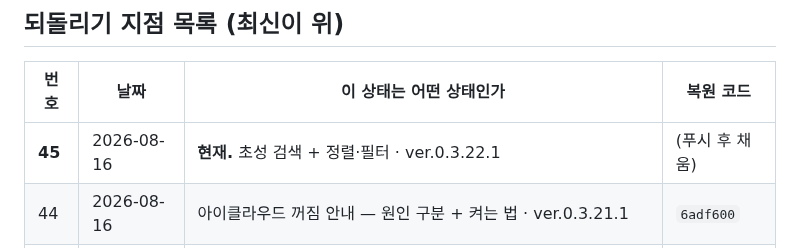
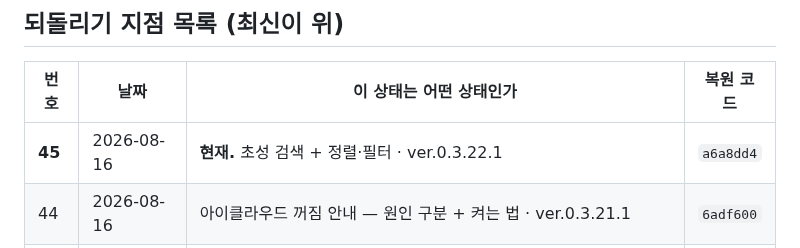
Before and after one commit to ziririt/simpletext-app, a Markdown page: 버전기록.md, the part around the change. GitHub-like rendering.

Commit message:
버전기록: 복원 코드 채움

```diff
--- a/버전기록.md
+++ b/버전기록.md
@@ -19,7 +19,7 @@
 
 | 번호 | 날짜 | 이 상태는 어떤 상태인가 | 복원 코드 |
 |---|---|---|---|
-| **45** | 2026-08-16 | **현재.** 초성 검색 + 정렬·필터 · ver.0.3.22.1 | (푸시 후 채움) |
+| **45** | 2026-08-16 | **현재.** 초성 검색 + 정렬·필터 · ver.0.3.22.1 | `a6a8dd4` |
 | 44 | 2026-08-16 | 아이클라우드 꺼짐 안내 — 원인 구분 + 켜는 법 · ver.0.3.21.1 | `6adf600` |
 | 43 | 2026-08-16 | 아이클라우드 3/3 — 아이폰·아이패드 자격 부여 · ver.0.3.20.1 | `b6419ff` |
 | 42 | 2026-08-16 | 아이클라우드 동기화 2/3 — 파일 읽고 쓰기 + 규칙 동기화 · ver.0.3.19.1 | `0ecde95` |
```
